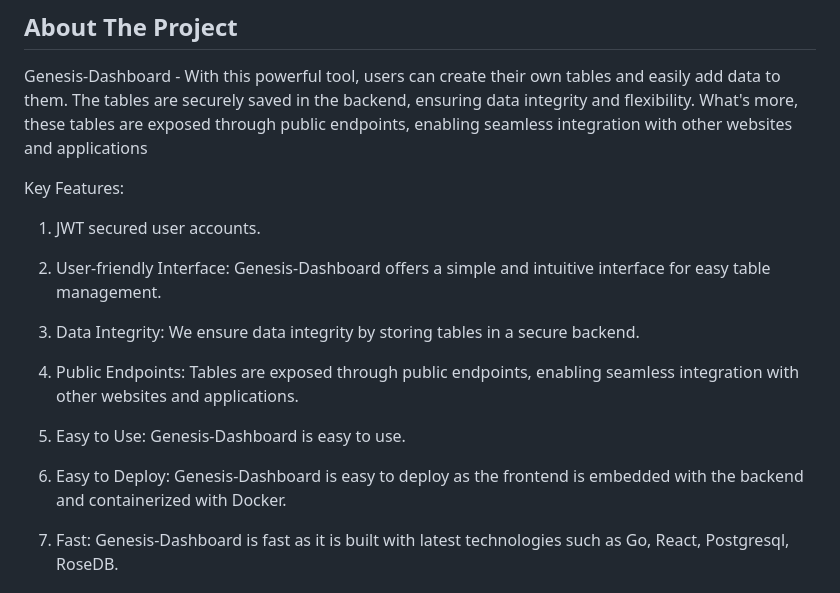
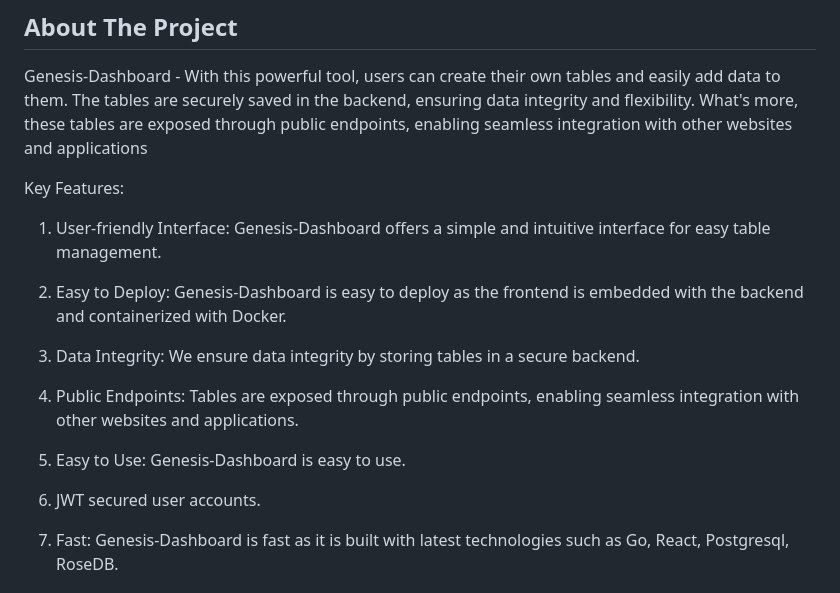
Before and after one commit to nexentra/midgard, a Markdown page: README.md, the part around the change. Rendered like a GitHub page.

```diff
--- a/README.md
+++ b/README.md
@@ -21,9 +21,9 @@ Genesis-Dashboard - With this powerful tool, users can create their own tables a
 
 Key Features:
 
-1) JWT secured user accounts.
+1) User-friendly Interface: Genesis-Dashboard offers a simple and intuitive interface for easy table management.
 
-2) User-friendly Interface: Genesis-Dashboard offers a simple and intuitive interface for easy table management.
+2) Easy to Deploy: Genesis-Dashboard is easy to deploy as the frontend is embedded with the backend and containerized with Docker.
 
 3) Data Integrity: We ensure data integrity by storing tables in a secure backend.
 
@@ -31,7 +31,7 @@ Key Features:
 
 5) Easy to Use: Genesis-Dashboard is easy to use.
 
-6) Easy to Deploy: Genesis-Dashboard is easy to deploy as the frontend is embedded with the backend and containerized with Docker.
+6) JWT secured user accounts.
 
 7) Fast: Genesis-Dashboard is fast as it is built with latest technologies such as Go, React, Postgresql, RoseDB.
 
```
